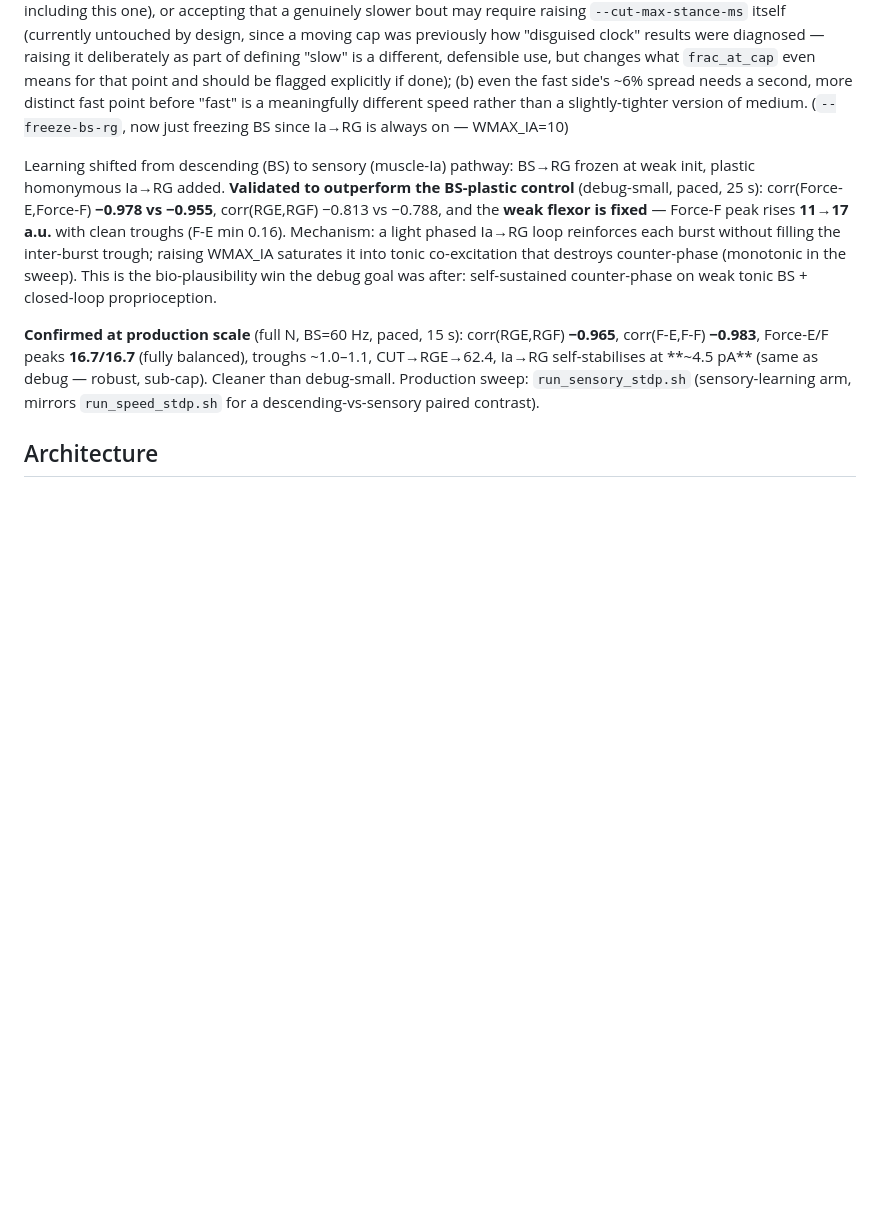
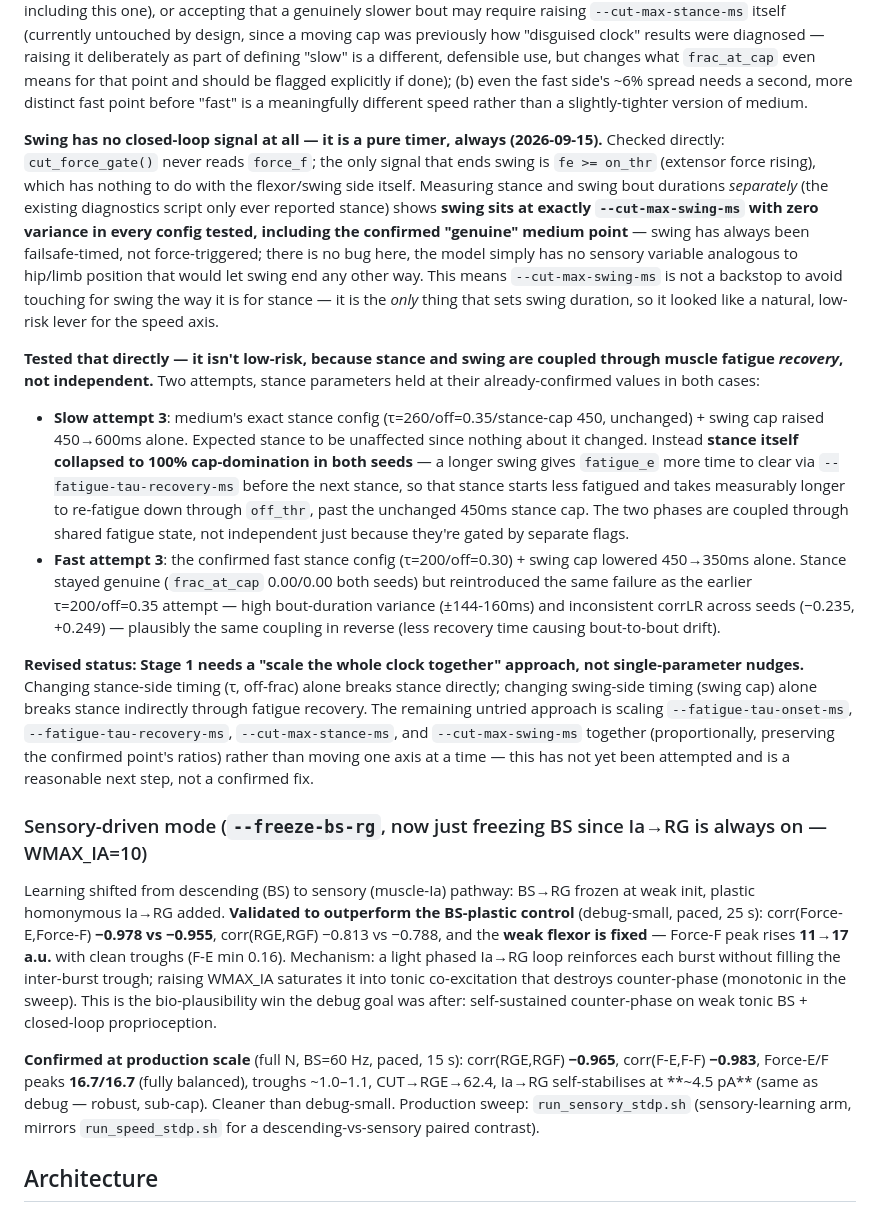
Before and after one commit to max-talanov/tinyCPG, a Markdown page: CLAUDE.md, the part around the change. Drawn GitHub-style; blank space fills up the shorter version.

Commit message:
Stage 1: swing is a pure timer; stance/swing coupled via fatigue recovery
Discovered cut_force_gate() never reads force_f -- swing has no closed-loop
signal at all, ending only via the --cut-max-swing-ms failsafe. Confirmed
empirically: swing sits at exactly the cap with zero variance in every
config tested, including the "genuine" medium point. Not a bug -- the model
has no sensory analog of hip/limb position to end swing any other way.

This looked like a safe, independent speed lever (touch only swing cap,
leave confirmed stance tuning untouched) but testing it directly showed
stance and swing are coupled through muscle fatigue recovery, not
independent: raising swing cap alone (450->600ms) collapsed STANCE to 100%
cap-domination in both seeds (longer swing clears more fatigue, so the next
stance starts fresher and takes longer to re-fatigue past the unchanged
stance cap). Lowering swing cap alone (450->350ms) kept stance genuine but
reintroduced the high-variance, seed-inconsistent-corrLR failure seen
earlier -- likely the same coupling in reverse.

Revised status: single-axis nudges (stance-side or swing-side alone) both
fail for different reasons. Remaining untried approach: scale
fatigue-tau-onset-ms, fatigue-tau-recovery-ms, and both stance/swing caps
together proportionally, rather than one axis at a time.

Co-Authored-By: Claude Sonnet 5 <noreply@anthropic.com>

```diff
--- a/CLAUDE.md
+++ b/CLAUDE.md
@@ -887,7 +887,52 @@ deliberately as part of defining "slow" is a different, defensible use, but
 changes what `frac_at_cap` even means for that point and should be flagged
 explicitly if done); (b) even the fast side's ~6% spread needs a second,
 more distinct fast point before "fast" is a meaningfully different speed
-rather than a slightly-tighter version of medium. (`--freeze-bs-rg`, now just freezing BS since Ia→RG is always on — WMAX_IA=10)
+rather than a slightly-tighter version of medium.
+
+**Swing has no closed-loop signal at all — it is a pure timer, always
+(2026-09-15).** Checked directly: `cut_force_gate()` never reads `force_f`;
+the only signal that ends swing is `fe >= on_thr` (extensor force rising),
+which has nothing to do with the flexor/swing side itself. Measuring stance
+and swing bout durations *separately* (the existing diagnostics script only
+ever reported stance) shows **swing sits at exactly `--cut-max-swing-ms`
+with zero variance in every config tested, including the confirmed
+"genuine" medium point** — swing has always been failsafe-timed, not
+force-triggered; there is no bug here, the model simply has no sensory
+variable analogous to hip/limb position that would let swing end any other
+way. This means `--cut-max-swing-ms` is not a backstop to avoid touching for
+swing the way it is for stance — it is the *only* thing that sets swing
+duration, so it looked like a natural, low-risk lever for the speed axis.
+
+**Tested that directly — it isn't low-risk, because stance and swing are
+coupled through muscle fatigue *recovery*, not independent.** Two attempts,
+stance parameters held at their already-confirmed values in both cases:
+- **Slow attempt 3**: medium's exact stance config (τ=260/off=0.35/stance-cap
+  450, unchanged) + swing cap raised 450→600ms alone. Expected stance to be
+  unaffected since nothing about it changed. Instead **stance itself
+  collapsed to 100% cap-domination in both seeds** — a longer swing gives
+  `fatigue_e` more time to clear via `--fatigue-tau-recovery-ms` before the
+  next stance, so that stance starts less fatigued and takes measurably
+  longer to re-fatigue down through `off_thr`, past the unchanged 450ms
+  stance cap. The two phases are coupled through shared fatigue state, not
+  independent just because they're gated by separate flags.
+- **Fast attempt 3**: the confirmed fast stance config (τ=200/off=0.30) +
+  swing cap lowered 450→350ms alone. Stance stayed genuine (`frac_at_cap`
+  0.00/0.00 both seeds) but reintroduced the same failure as the earlier
+  τ=200/off=0.35 attempt — high bout-duration variance (±144-160ms) and
+  inconsistent corrLR across seeds (−0.235, +0.249) — plausibly the same
+  coupling in reverse (less recovery time causing bout-to-bout drift).
+
+**Revised status: Stage 1 needs a "scale the whole clock together" approach,
+not single-parameter nudges.** Changing stance-side timing (τ, off-frac)
+alone breaks stance directly; changing swing-side timing (swing cap) alone
+breaks stance indirectly through fatigue recovery. The remaining untried
+approach is scaling `--fatigue-tau-onset-ms`, `--fatigue-tau-recovery-ms`,
+`--cut-max-stance-ms`, and `--cut-max-swing-ms` together (proportionally,
+preserving the confirmed point's ratios) rather than moving one axis at a
+time — this has not yet been attempted and is a reasonable next step, not
+a confirmed fix.
+
+### Sensory-driven mode (`--freeze-bs-rg`, now just freezing BS since Ia→RG is always on — WMAX_IA=10)
 
 Learning shifted from descending (BS) to sensory (muscle-Ia) pathway: BS→RG frozen at
 weak init, plastic homonymous Ia→RG added. **Validated to outperform the BS-plastic
```
